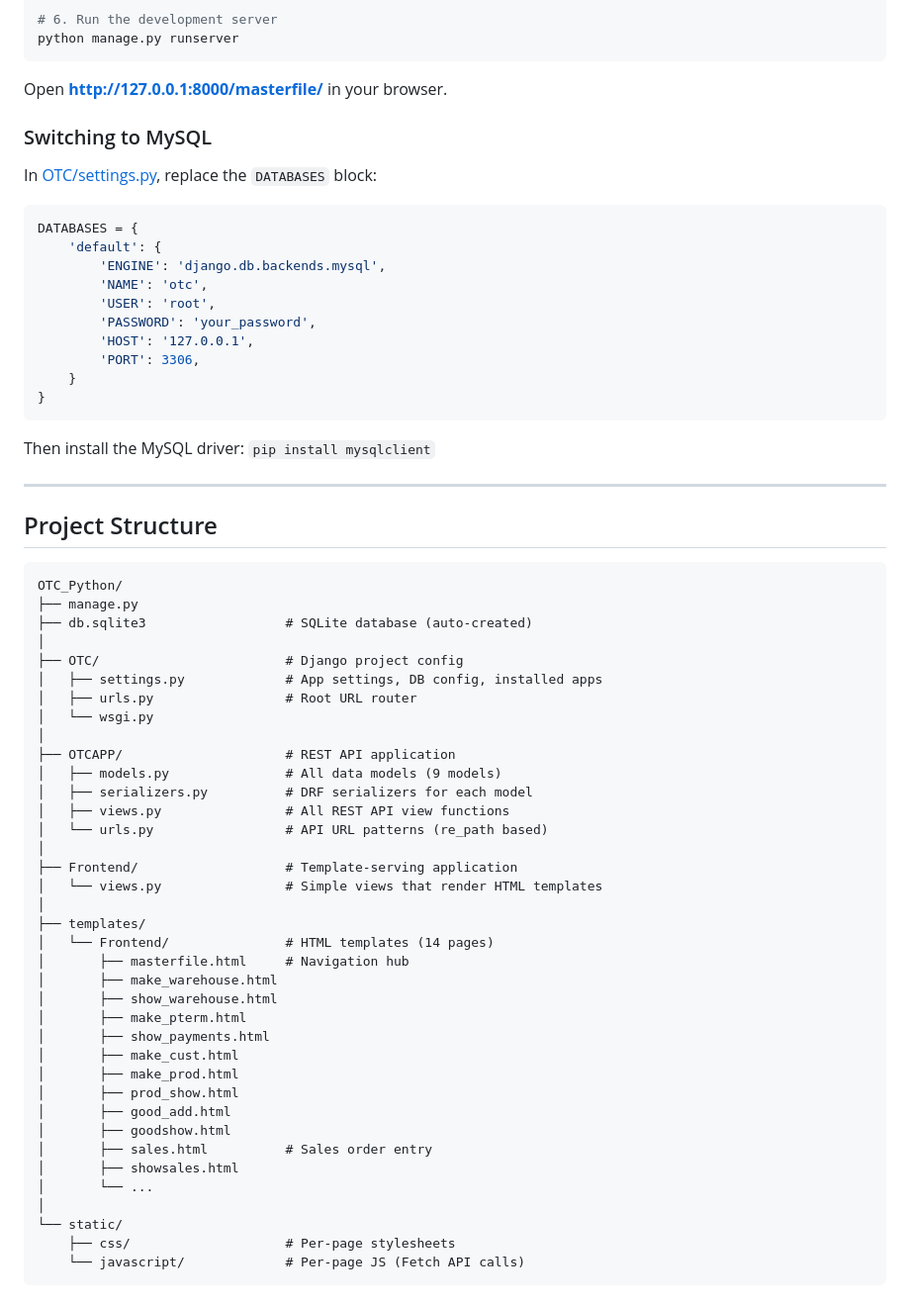
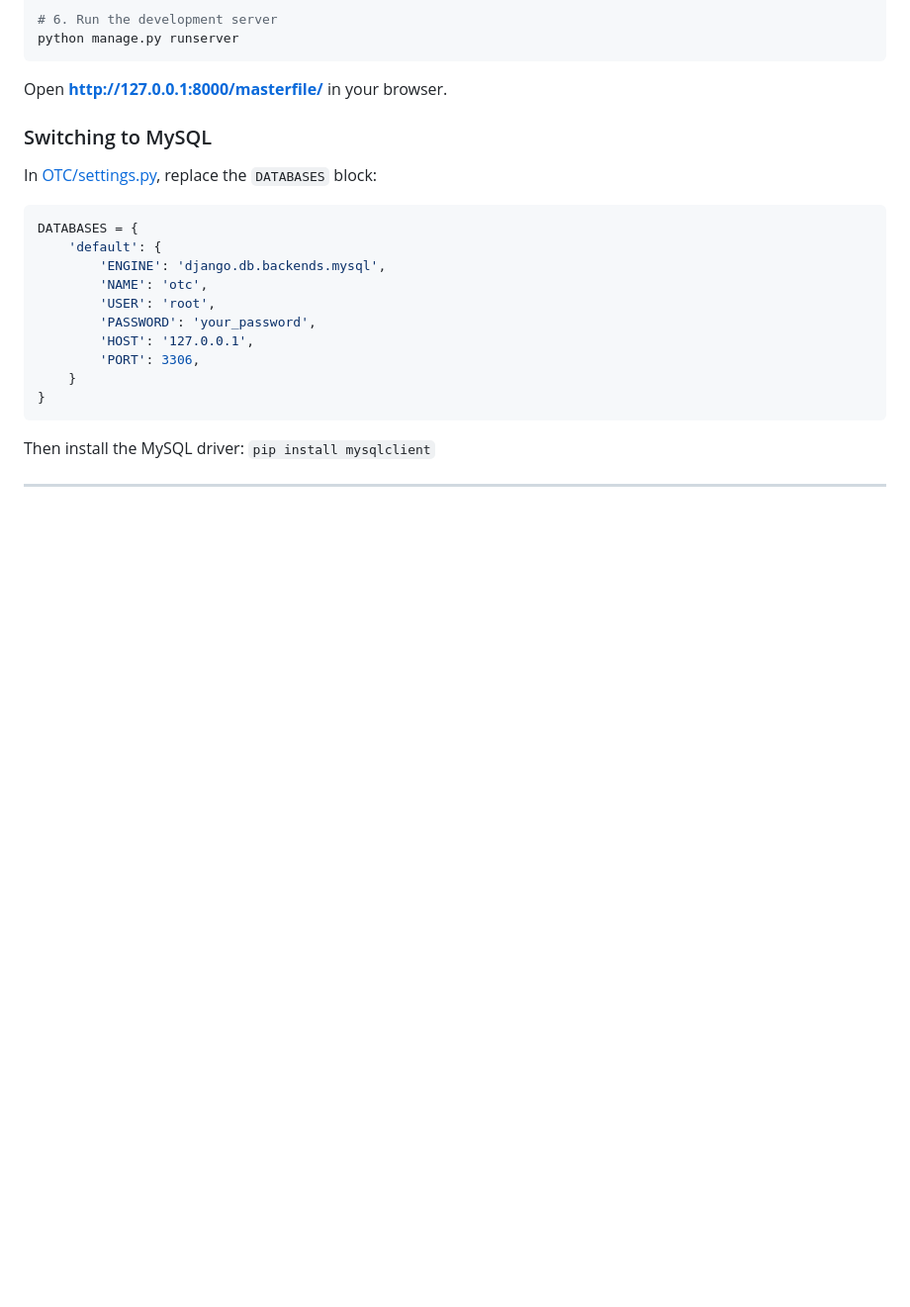
Before and after one commit to TheInvadr/OTC_Python, a Markdown page: README.md, the part around one of its changes. Shown at 99% size. Drawn GitHub-style; blank space fills up the shorter version.

````diff
--- a/README.md
+++ b/README.md
@@ -317,45 +275,3 @@ DATABASES = {
 Then install the MySQL driver: `pip install mysqlclient`
 
 ---
-
-## Project Structure
-
-```
-OTC_Python/
-├── manage.py
-├── db.sqlite3                  # SQLite database (auto-created)
-│
-├── OTC/                        # Django project config
-│   ├── settings.py             # App settings, DB config, installed apps
-│   ├── urls.py                 # Root URL router
-│   └── wsgi.py
-│
-├── OTCAPP/                     # REST API application
-│   ├── models.py               # All data models (9 models)
-│   ├── serializers.py          # DRF serializers for each model
-│   ├── views.py                # All REST API view functions
-│   └── urls.py                 # API URL patterns (re_path based)
-│
-├── Frontend/                   # Template-serving application
-│   └── views.py                # Simple views that render HTML templates
-│
-├── templates/
-│   └── Frontend/               # HTML templates (14 pages)
-│       ├── masterfile.html     # Navigation hub
-│       ├── make_warehouse.html
-│       ├── show_warehouse.html
-│       ├── make_pterm.html
-│       ├── show_payments.html
-│       ├── make_cust.html
-│       ├── make_prod.html
-│       ├── prod_show.html
-│       ├── good_add.html
-│       ├── goodshow.html
-│       ├── sales.html          # Sales order entry
-│       ├── showsales.html
-│       └── ...
-│
-└── static/
-    ├── css/                    # Per-page stylesheets
-    └── javascript/             # Per-page JS (Fetch API calls)
-```
````
Also changed, not shown: other parts of README.md (+2 -44 lines).
